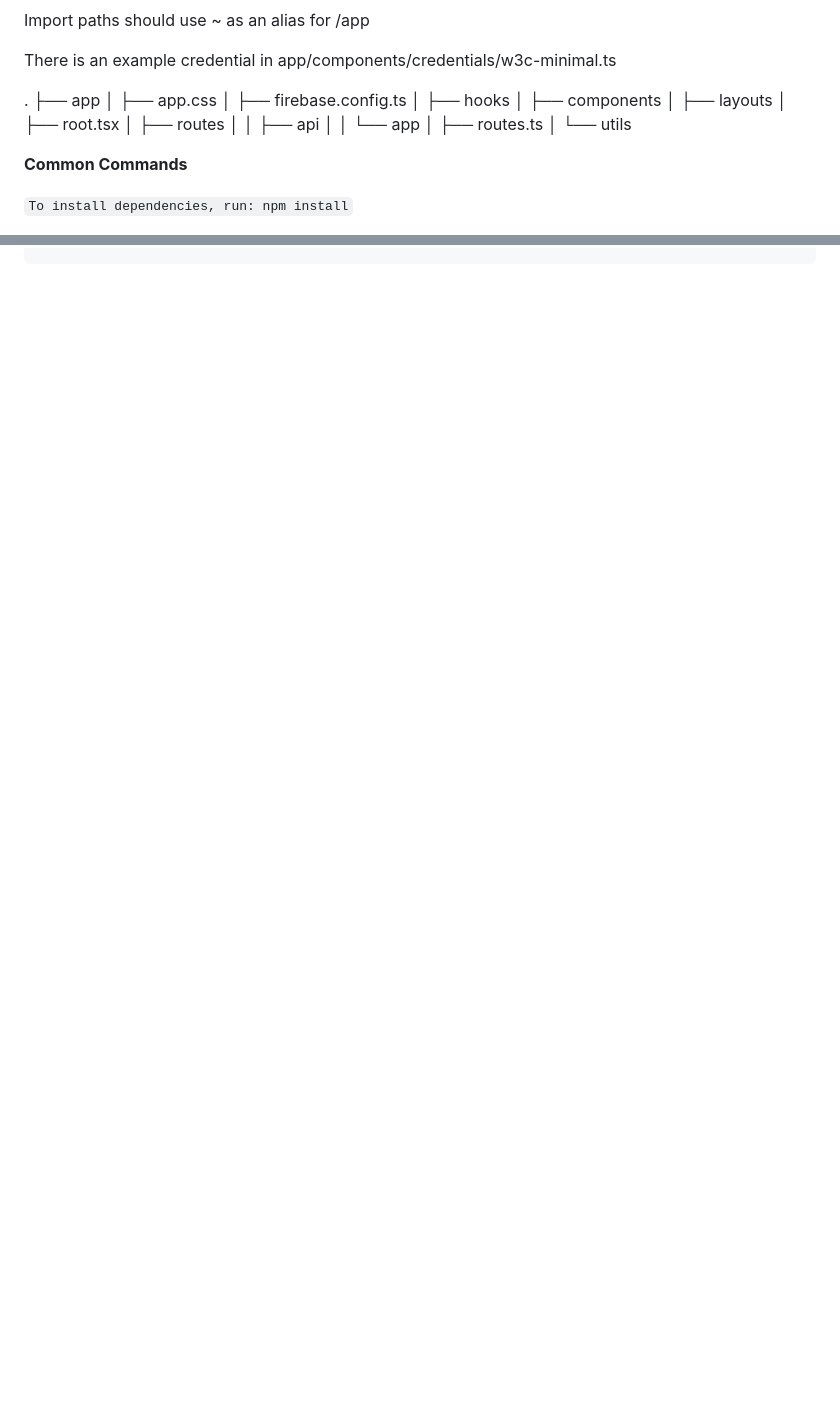
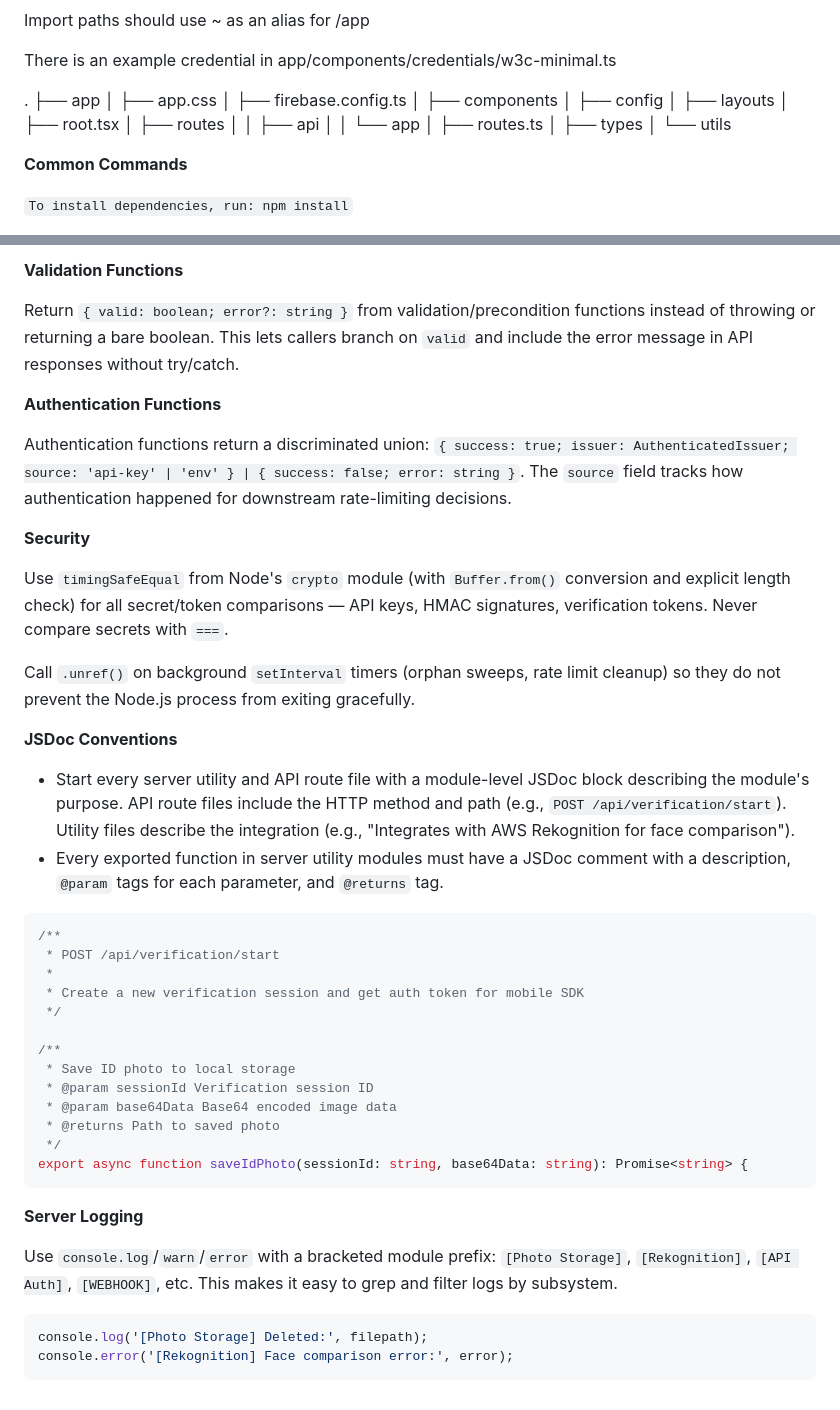
Before and after one commit to djscruggs/cardlessid, a Markdown page: Claude.md, 2 parts joined by grey strips. Rendered like a GitHub page; blank space fills up the shorter version.

````diff
--- a/Claude.md
+++ b/Claude.md
@@ -26,14 +26,15 @@ There is an example credential in app/components/credentials/w3c-minimal.ts
 ├── app
 │ ├── app.css
 │ ├── firebase.config.ts
-│ ├── hooks
 │ ├── components
+│ ├── config
 │ ├── layouts
 │ ├── root.tsx
 │ ├── routes
 │ │ ├── api
 │ │ └── app
 │ ├── routes.ts
+│ ├── types
 │ └── utils
 
 **Common Commands**
@@ -131,0 +191,43 @@ const { saveVerification, updateCredentialIssued } = await import(
+**Validation Functions**
+
+Return `{ valid: boolean; error?: string }` from validation/precondition functions instead of throwing or returning a bare boolean. This lets callers branch on `valid` and include the error message in API responses without try/catch.
+
+**Authentication Functions**
+
+Authentication functions return a discriminated union: `{ success: true; issuer: AuthenticatedIssuer; source: 'api-key' | 'env' } | { success: false; error: string }`. The `source` field tracks how authentication happened for downstream rate-limiting decisions.
+
+**Security**
+
+Use `timingSafeEqual` from Node's `crypto` module (with `Buffer.from()` conversion and explicit length check) for all secret/token comparisons — API keys, HMAC signatures, verification tokens. Never compare secrets with `===`.
+
+Call `.unref()` on background `setInterval` timers (orphan sweeps, rate limit cleanup) so they do not prevent the Node.js process from exiting gracefully.
+
+**JSDoc Conventions**
+
+- Start every server utility and API route file with a module-level JSDoc block describing the module's purpose. API route files include the HTTP method and path (e.g., `POST /api/verification/start`). Utility files describe the integration (e.g., "Integrates with AWS Rekognition for face comparison").
+- Every exported function in server utility modules must have a JSDoc comment with a description, `@param` tags for each parameter, and `@returns` tag.
+
+```ts
+/**
+ * POST /api/verification/start
+ *
+ * Create a new verification session and get auth token for mobile SDK
+ */
+
+/**
+ * Save ID photo to local storage
+ * @param sessionId Verification session ID
+ * @param base64Data Base64 encoded image data
+ * @returns Path to saved photo
+ */
+export async function saveIdPhoto(sessionId: string, base64Data: string): Promise<string> {
+```
+
+**Server Logging**
+
+Use `console.log`/`warn`/`error` with a bracketed module prefix: `[Photo Storage]`, `[Rekognition]`, `[API Auth]`, `[WEBHOOK]`, etc. This makes it easy to grep and filter logs by subsystem.
+
+```ts
+console.log('[Photo Storage] Deleted:', filepath);
+console.error('[Rekognition] Face comparison error:', error);
+```
````
Also changed, not shown: other parts of Claude.md (+58 -0 lines).
